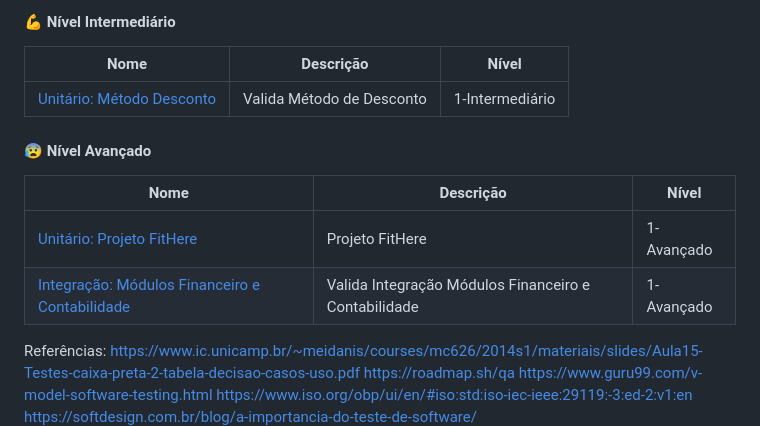
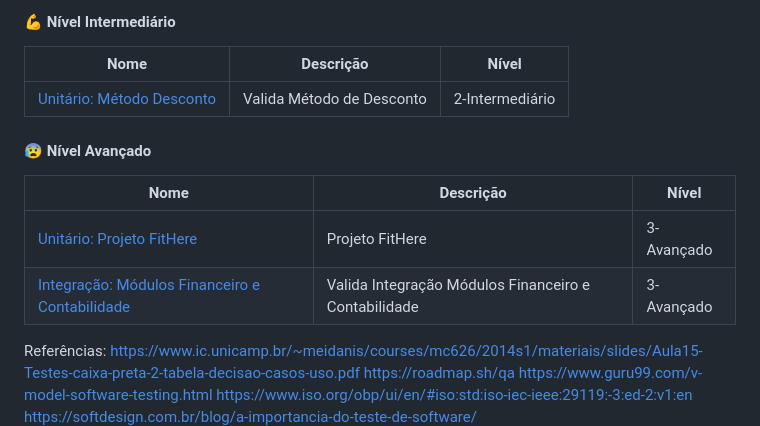
Before and after one commit to maria2122/Casos-Codigo-Fonte-e-Materiais, a Markdown page: README.md, the part around the change. Drawn GitHub-style.

```diff
--- a/README.md
+++ b/README.md
@@ -88,15 +88,15 @@ De modo geral, um critério de teste se preocupa em responder as seguintes pergu
 
 | Nome                                                                              | Descrição                                                  | Nível           |
 | --------------------------------------------------------------------------------- | ---------------------------------------------------------- | ----------------|
-| [ Unitário: Método Desconto](./unitario/)                                         | Valida Método de Desconto                                  | 1-Intermediário |
+| [ Unitário: Método Desconto](./unitario/)                                         | Valida Método de Desconto                                  | 2-Intermediário |
 
 
 #### :cold_sweat: Nível Avançado
 
 | Nome                                                                              | Descrição                                                  | Nível      |
 | --------------------------------------------------------------------------------- | ---------------------------------------------------------- | -----------|
-| [ Unitário: Projeto FitHere](./unitario/)                                         | Projeto FitHere                                            | 1-Avançado |
-| [Integração: Módulos Financeiro e Contabilidade](./integracao/)                   | Valida Integração  Módulos Financeiro e Contabilidade      | 1-Avançado |
+| [ Unitário: Projeto FitHere](./unitario/)                                         | Projeto FitHere                                            | 3-Avançado |
+| [Integração: Módulos Financeiro e Contabilidade](./integracao/)                   | Valida Integração  Módulos Financeiro e Contabilidade      | 3-Avançado |
 
 
 
```
